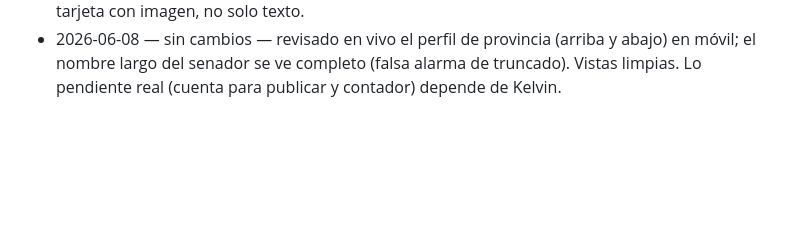
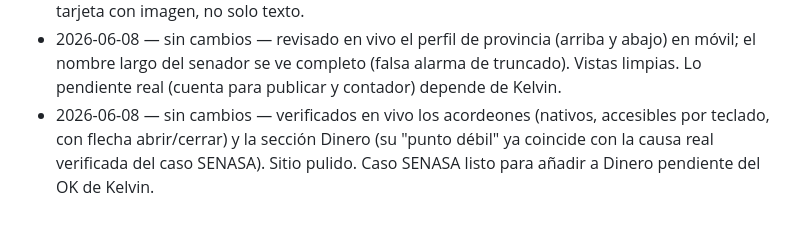
Before and after one commit to Kevthetech143/leyes-rd, a Markdown page: docs/CHANGELOG-improvements.md, the part around the change. Rendered like a GitHub page; blank space fills up the shorter version.

Commit message:
Cycle log: verified accordions + dinero section, sin cambios

```diff
--- a/docs/CHANGELOG-improvements.md
+++ b/docs/CHANGELOG-improvements.md
@@ -51,3 +51,4 @@ Una línea por ciclo de mejora.
 - 2026-06-08 — UX Provincias: quitada la pista duplicada (decía dos veces "toca una provincia"); call-to-action movido a una sola línea. Añadido docs/uiux-map.md con el mapa de diseño móvil de las 5 vistas.
 - 2026-06-08 — distribución: añadida imagen de vista previa (og.png 1200×630, con la marca del sitio) y etiquetas og:image/twitter para que al compartir en WhatsApp y Facebook salga una tarjeta con imagen, no solo texto.
 - 2026-06-08 — sin cambios — revisado en vivo el perfil de provincia (arriba y abajo) en móvil; el nombre largo del senador se ve completo (falsa alarma de truncado). Vistas limpias. Lo pendiente real (cuenta para publicar y contador) depende de Kelvin.
+- 2026-06-08 — sin cambios — verificados en vivo los acordeones (nativos, accesibles por teclado, con flecha abrir/cerrar) y la sección Dinero (su "punto débil" ya coincide con la causa real verificada del caso SENASA). Sitio pulido. Caso SENASA listo para añadir a Dinero pendiente del OK de Kelvin.
```
